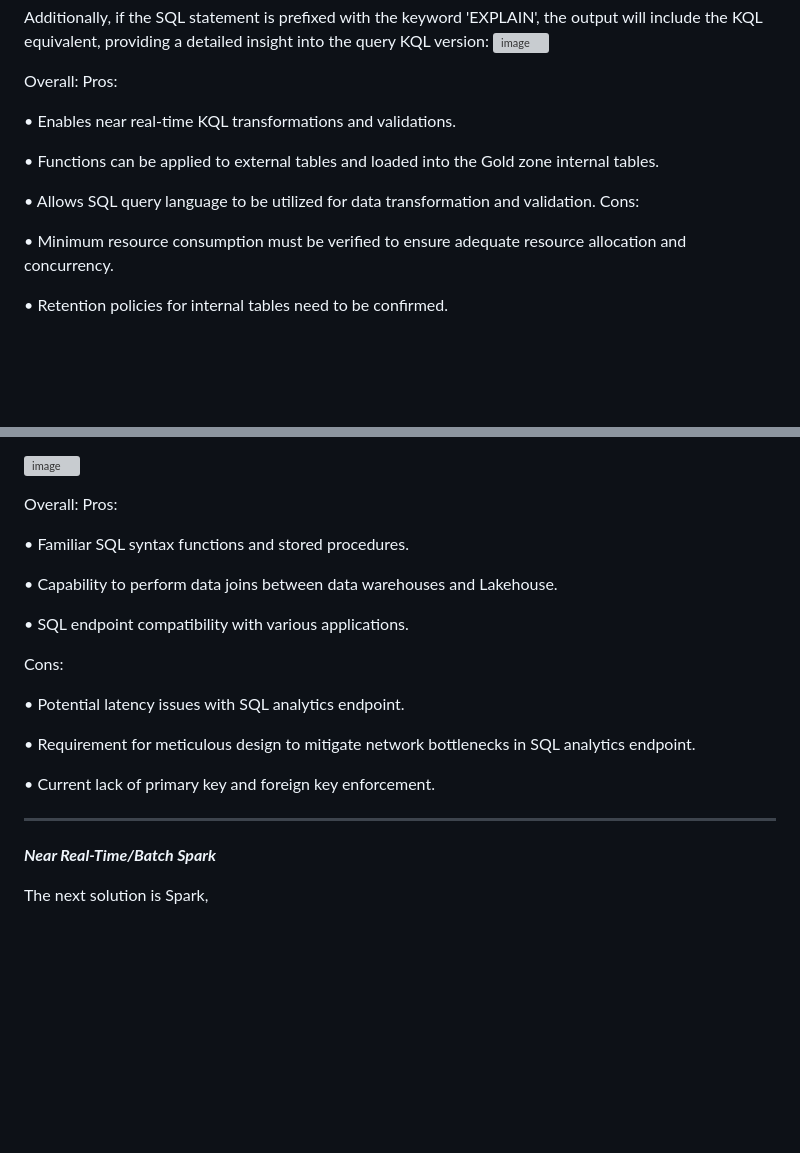
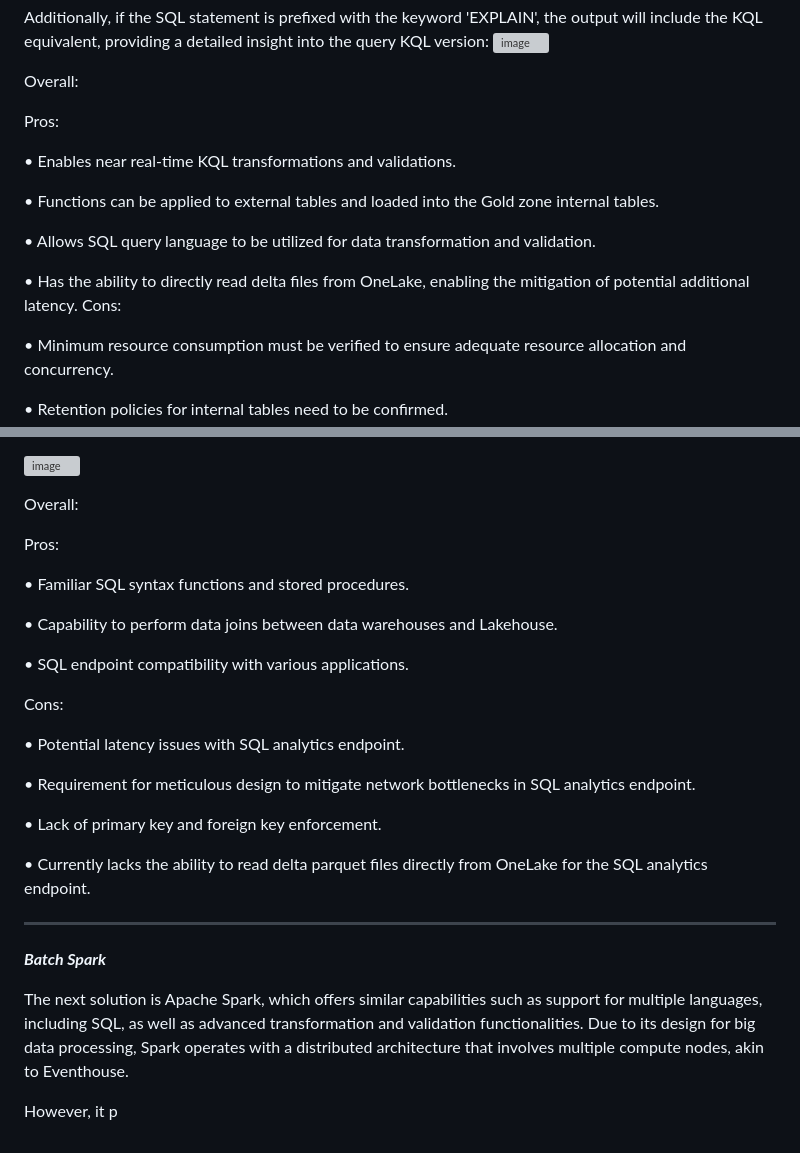
Before and after one commit to azurepocmain/fabricpocmain.github.io, a Markdown page: articles/data-transformation-and-validation .md, 2 parts joined by grey strips. Rendered like a GitHub page; blank space fills up the shorter version; grey boxes are pictures that could not be loaded.

```diff
--- a/articles/data-transformation-and-validation .md
+++ b/articles/data-transformation-and-validation .md
@@ -129,6 +130,7 @@ Additionally, if the SQL statement is prefixed with the keyword 'EXPLAIN', the o
 ![image](https://github.com/user-attachments/assets/7fdbc291-fef8-4fbf-b5e2-ea2442b694ec)
 
 Overall:
+
 Pros:
 
 •	Enables near real-time KQL transformations and validations.
@@ -136,6 +138,8 @@ Pros:
 •	Functions can be applied to external tables and loaded into the Gold zone internal tables.
 
 •	Allows SQL query language to be utilized for data transformation and validation.
+
+•	Has the ability to directly read delta files from OneLake, enabling the mitigation of potential additional latency.
 Cons:
 
 •	Minimum resource consumption must be verified to ensure adequate resource allocation and concurrency.
@@ -158,6 +162,7 @@ The advantageous aspect here is that the identical query syntax and functions, a
 
 
 Overall:
+
 Pros:
 
 •	Familiar SQL syntax functions and stored procedures.
@@ -172,10 +177,16 @@ Cons:
 
 •	Requirement for meticulous design to mitigate network bottlenecks in SQL analytics endpoint.
 
-•	Current lack of primary key and foreign key enforcement.
+•	Lack of primary key and foreign key enforcement.
+
+•	Currently lacks the ability to read delta parquet files directly from OneLake for the SQL analytics endpoint.
+
 
 
 _______________________________________________________________________________________
-***Near Real-Time/Batch Spark***
+***Batch Spark***
 
-The next solution is Spark,
+The next solution is Apache Spark, which offers similar capabilities such as support for multiple languages, including SQL, as well as advanced transformation and validation functionalities.
+Due to its design for big data processing, Spark operates with a distributed architecture that involves multiple compute nodes, akin to Eventhouse.
+
+However, it p
```
Also changed, not shown: other parts of articles/data-transformation-and-validation .md (+1 -0 lines).
